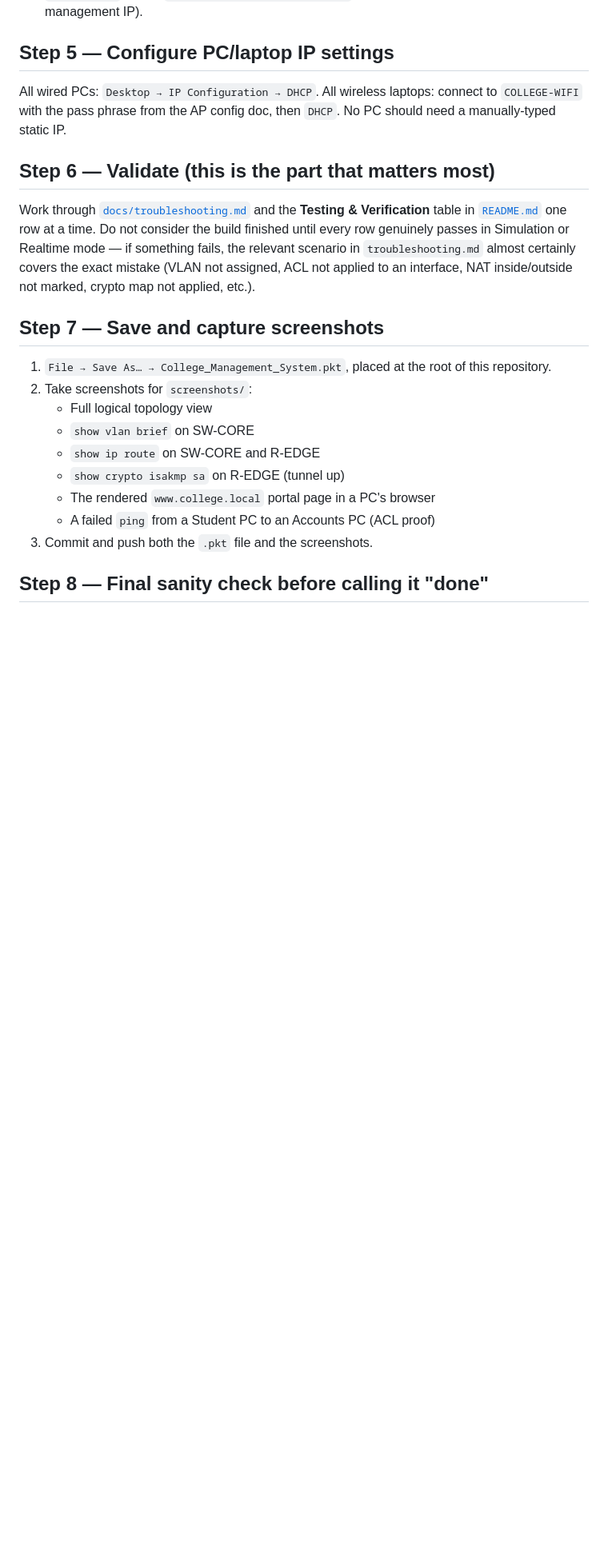
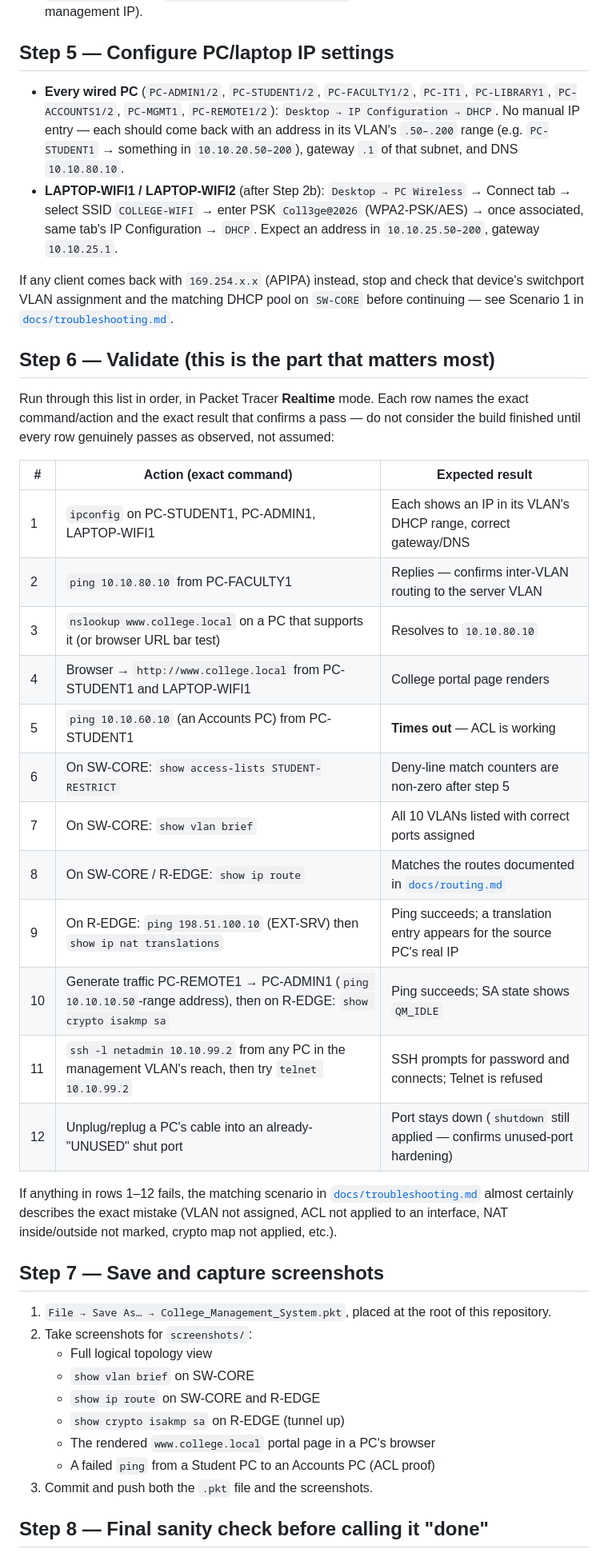
Before and after one commit to KiranRiz/College_management_Cisco_packet_Tracer, a Markdown page: BUILD_GUIDE.md, the part around one of its changes. Shown at 80% size. Rendered like a GitHub page; blank space fills up the shorter version.

```diff
--- a/BUILD_GUIDE.md
+++ b/BUILD_GUIDE.md
@@ -97,19 +153,48 @@ running-config startup-config`) to persist it.
 
 ## Step 5 — Configure PC/laptop IP settings
 
-All wired PCs: `Desktop → IP Configuration → DHCP`. All wireless laptops:
-connect to `COLLEGE-WIFI` with the pass phrase from the AP config doc,
-then `DHCP`. No PC should need a manually-typed static IP.
+- **Every wired PC** (`PC-ADMIN1/2`, `PC-STUDENT1/2`, `PC-FACULTY1/2`,
+  `PC-IT1`, `PC-LIBRARY1`, `PC-ACCOUNTS1/2`, `PC-MGMT1`, `PC-REMOTE1/2`):
+  `Desktop → IP Configuration → DHCP`. No manual IP entry — each should
+  come back with an address in its VLAN's `.50–.200` range (e.g.
+  `PC-STUDENT1` → something in `10.10.20.50–200`), gateway `.1` of that
+  subnet, and DNS `10.10.80.10`.
+- **LAPTOP-WIFI1 / LAPTOP-WIFI2** (after Step 2b): `Desktop → PC Wireless`
+  → Connect tab → select SSID `COLLEGE-WIFI` → enter PSK `Coll3ge@2026`
+  (WPA2-PSK/AES) → once associated, same tab's IP Configuration → `DHCP`.
+  Expect an address in `10.10.25.50–200`, gateway `10.10.25.1`.
+
+If any client comes back with `169.254.x.x` (APIPA) instead, stop and
+check that device's switchport VLAN assignment and the matching DHCP pool
+on `SW-CORE` before continuing — see Scenario 1 in
+[`docs/troubleshooting.md`](docs/troubleshooting.md).
 
 ## Step 6 — Validate (this is the part that matters most)
 
-Work through [`docs/troubleshooting.md`](docs/troubleshooting.md) and the
-**Testing & Verification** table in [`README.md`](README.md) one row at a
-time. Do not consider the build finished until every row genuinely passes
-in Simulation or Realtime mode — if something fails, the relevant
-scenario in `troubleshooting.md` almost certainly covers the exact mistake
-(VLAN not assigned, ACL not applied to an interface, NAT inside/outside
-not marked, crypto map not applied, etc.).
+Run through this list in order, in Packet Tracer **Realtime** mode. Each
+row names the exact command/action and the exact result that confirms a
+pass — do not consider the build finished until every row genuinely
+passes as observed, not assumed:
+
+| # | Action (exact command) | Expected result |
+|---|---------------------------|---------------------|
+| 1 | `ipconfig` on PC-STUDENT1, PC-ADMIN1, LAPTOP-WIFI1 | Each shows an IP in its VLAN's DHCP range, correct gateway/DNS |
+| 2 | `ping 10.10.80.10` from PC-FACULTY1 | Replies — confirms inter-VLAN routing to the server VLAN |
+| 3 | `nslookup www.college.local` on a PC that supports it (or browser URL bar test) | Resolves to `10.10.80.10` |
+| 4 | Browser → `http://www.college.local` from PC-STUDENT1 and LAPTOP-WIFI1 | College portal page renders |
+| 5 | `ping 10.10.60.10` (an Accounts PC) from PC-STUDENT1 | **Times out** — ACL is working |
+| 6 | On SW-CORE: `show access-lists STUDENT-RESTRICT` | Deny-line match counters are non-zero after step 5 |
+| 7 | On SW-CORE: `show vlan brief` | All 10 VLANs listed with correct ports assigned |
+| 8 | On SW-CORE / R-EDGE: `show ip route` | Matches the routes documented in [`docs/routing.md`](docs/routing.md) |
+| 9 | On R-EDGE: `ping 198.51.100.10` (EXT-SRV) then `show ip nat translations` | Ping succeeds; a translation entry appears for the source PC's real IP |
+| 10 | Generate traffic PC-REMOTE1 → PC-ADMIN1 (`ping 10.10.10.50`-range address), then on R-EDGE: `show crypto isakmp sa` | Ping succeeds; SA state shows `QM_IDLE` |
+| 11 | `ssh -l netadmin 10.10.99.2` from any PC in the management VLAN's reach, then try `telnet 10.10.99.2` | SSH prompts for password and connects; Telnet is refused |
+| 12 | Unplug/replug a PC's cable into an already-"UNUSED" shut port | Port stays down (`shutdown` still applied — confirms unused-port hardening) |
+
+If anything in rows 1–12 fails, the matching scenario in
+[`docs/troubleshooting.md`](docs/troubleshooting.md) almost certainly
+describes the exact mistake (VLAN not assigned, ACL not applied to an
+interface, NAT inside/outside not marked, crypto map not applied, etc.).
 
 ## Step 7 — Save and capture screenshots
 
```
Also changed, not shown: other parts of BUILD_GUIDE.md (+68 -12 lines).
